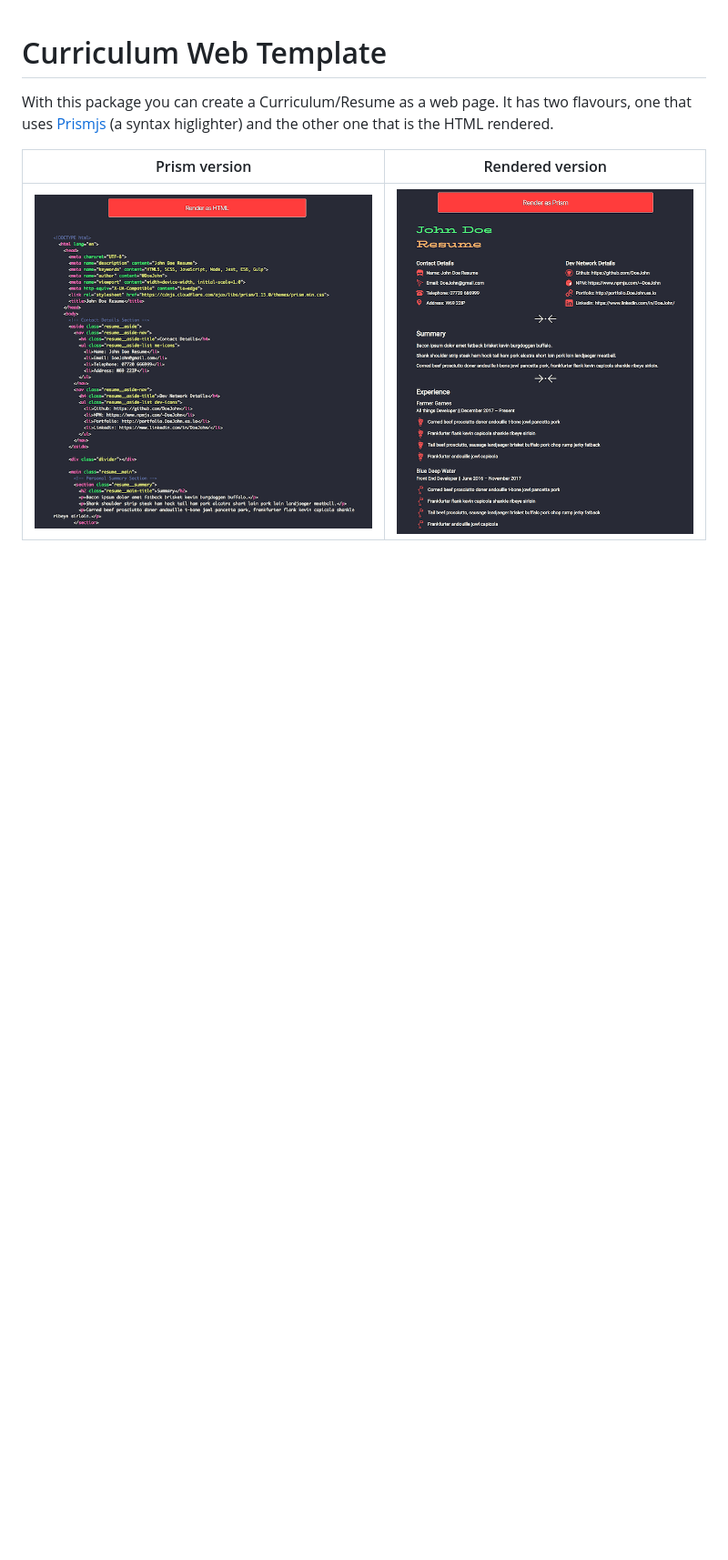
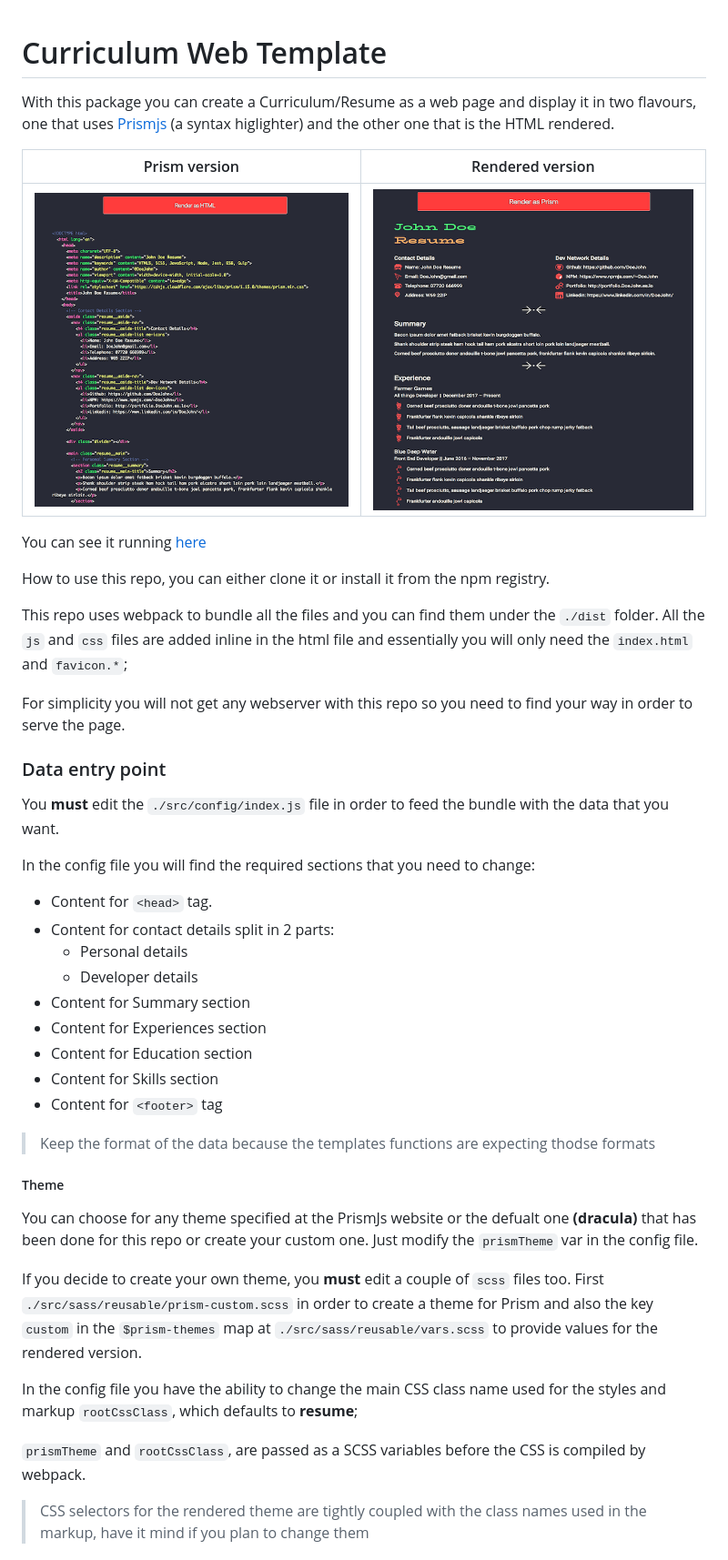
Before and after one commit to byverdu/curriculum-web-template, a Markdown page: README.md, the part around the change printed below. Shown: that part at 91% size. Drawn GitHub-style; pictures changed too: cv_prism.png (deleted), cv_render.png (deleted), docs/prism.png (added); blank space fills up the shorter version.

Commit message:
wip readme

```diff
--- a/README.md
+++ b/README.md
@@ -1,9 +1,46 @@
 # Curriculum Web Template
 
-With this package you can create a Curriculum/Resume as a web page. It has two flavours, one that uses [Prismjs](https://prismjs.com/) (a syntax higlighter) and the other one that is the HTML rendered.
+With this package you can create a Curriculum/Resume as a web page and display it in two flavours, one that uses [Prismjs](https://prismjs.com/) (a syntax higlighter) and the other one that is the HTML rendered.
 
 Prism version             |  Rendered version
 :------------------------:|:-------------------------:
-![](cv_prism.png)         |  ![](cv_render.png)
+![](/docs/prism.png)         |  ![](/docs/render.png)
 
+You can see it running [here](https://byverdu.github.io/curriculum/)
 
+How to use this repo, you can either clone it or install it from the npm registry.
+
+This repo uses webpack to bundle all the files and you can find them under the `./dist` folder. All the `js` and `css` files are added inline in the html file and essentially you will only need the `index.html` and `favicon.*`;
+
+For simplicity you will not get any webserver with this repo so you need to find your way in order to serve the page.
+
+### Data entry point
+
+You **must** edit the `./src/config/index.js` file in order to feed the bundle with the data that you want.
+
+In the config file you will find the required sections that you need to change:
+
+- Content for `<head>` tag.
+- Content for contact details split in 2 parts:
+  - Personal details
+  - Developer details
+- Content for Summary section
+- Content for Experiences section
+- Content for Education section
+- Content for Skills section
+- Content for `<footer>` tag
+
+> Keep the format of the data because the templates functions are expecting thodse formats
+
+##### Theme
+
+You can choose for any theme specified at the PrismJs website or the defualt one **(dracula)** that has been done for this repo or create your custom one. Just modify the `prismTheme` var in the config file.
+
+If you decide to create your own theme, you **must** edit a couple of `scss` files too. First `./src/sass/reusable/prism-custom.scss` in order to create a theme for Prism and also the key `custom` in the `$prism-themes` map at `./src/sass/reusable/vars.scss` to provide values for the rendered version.
+
+In the config file you have the ability to change the main CSS class name used for the styles and markup `rootCssClass`, which defaults to **resume**;
+
+`prismTheme` and `rootCssClass`, are passed as a SCSS variables before the CSS is compiled by webpack.
+
+> CSS selectors for the rendered theme are tightly coupled with the class names used in the markup, have it mind if you plan to change them
+
```
Also changed, not shown: other parts of README.md (+20 -0 lines), 1 other file.
